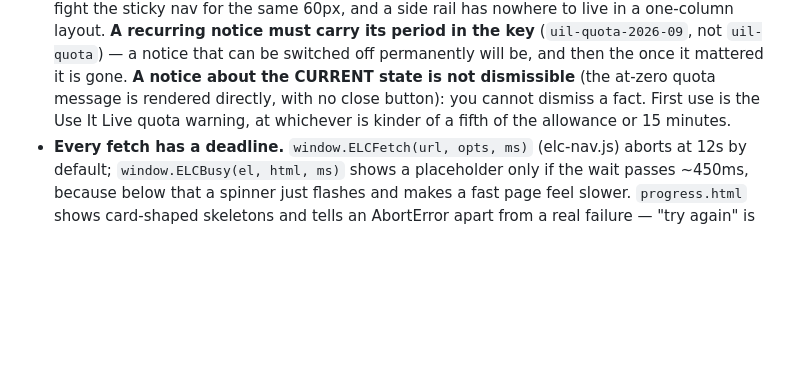
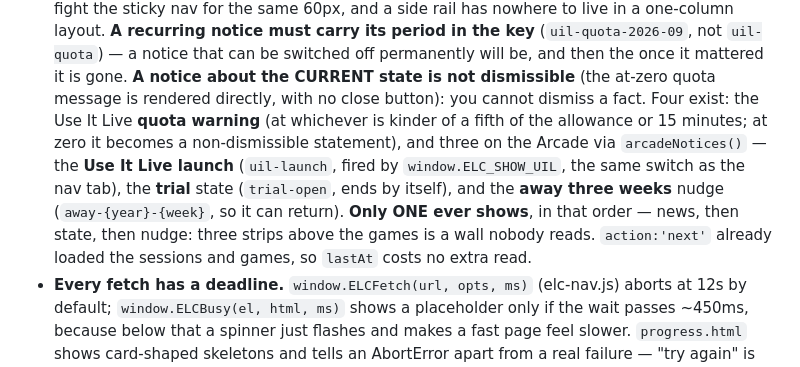
Before and after one commit to theaiodjha/englishleap-landing, a Markdown page: CLAUDE.md, the part around the change. Rendered like a GitHub page; blank space fills up the shorter version.

Commit message:
docs: record the notice set and its priority
Co-Authored-By: Claude Opus 5 (1M context) <noreply@anthropic.com>

```diff
--- a/CLAUDE.md
+++ b/CLAUDE.md
@@ -131,8 +131,14 @@ Use `#1fc4b6` (teal). Mascot: **Oriva** (teal bird).
   (`uil-quota-2026-09`, not `uil-quota`) — a notice that can be switched off permanently
   will be, and then the once it mattered it is gone. **A notice about the CURRENT state is
   not dismissible** (the at-zero quota message is rendered directly, with no close button):
-  you cannot dismiss a fact. First use is the Use It Live quota warning, at whichever is
-  kinder of a fifth of the allowance or 15 minutes.
+  you cannot dismiss a fact. Four exist: the Use It Live **quota warning** (at whichever is
+  kinder of a fifth of the allowance or 15 minutes; at zero it becomes a non-dismissible
+  statement), and three on the Arcade via `arcadeNotices()` — the **Use It Live launch**
+  (`uil-launch`, fired by `window.ELC_SHOW_UIL`, the same switch as the nav tab), the
+  **trial** state (`trial-open`, ends by itself), and the **away three weeks** nudge
+  (`away-{year}-{week}`, so it can return). **Only ONE ever shows**, in that order — news,
+  then state, then nudge: three strips above the games is a wall nobody reads.
+  `action:'next'` already loaded the sessions and games, so `lastAt` costs no extra read.
 - **Every fetch has a deadline.** `window.ELCFetch(url, opts, ms)` (elc-nav.js) aborts at
   12s by default; `window.ELCBusy(el, html, ms)` shows a placeholder only if the wait passes
   ~450ms, because below that a spinner just flashes and makes a fast page feel slower.
```
